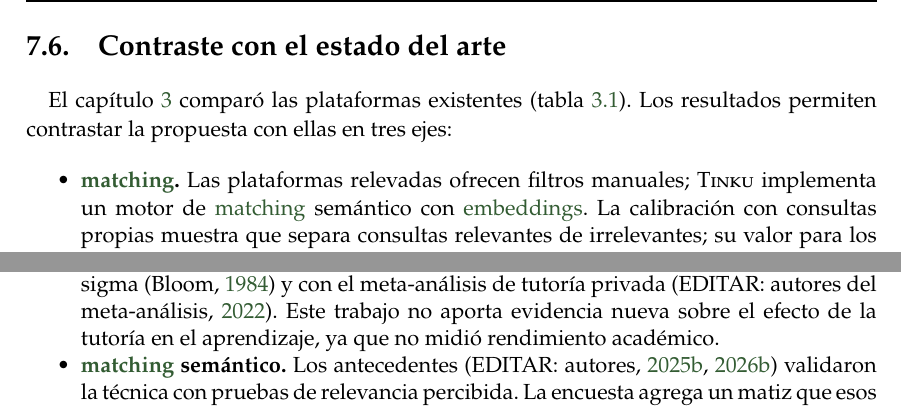
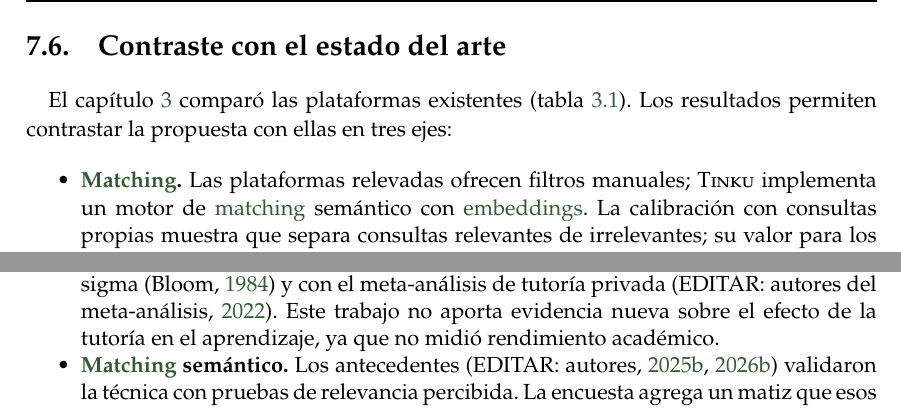
Before and after one commit to smercadocarbone/usal-tinku-docs, a LaTeX thesis (main.tex, which reads capitulos/07-resultados.tex, capitulos/08-conclusiones.tex): two parts of pages 119 and 123 of 181, joined at a grey line, cut so that both start at the same text. Compiled offline with pdfLaTeX.

Commit message:
formato: viñetas «Matching» con mayúscula inicial (caps. 7 y 8)
Co-Authored-By: Claude Opus 5.5 <noreply@anthropic.com>
Claude-Session: https://claude.ai/code/session_019Jyh7jsvdG2xecBWiZuf44

```diff
--- a/capitulos/07-resultados.tex
+++ b/capitulos/07-resultados.tex
@@ -586,7 +586,7 @@ El capítulo~\ref{cap:marco-teorico} comparó las plataformas existentes
 propuesta con ellas en tres ejes:
 
 \begin{itemize}
-    \item \textbf{\gls{matching}.} Las plataformas relevadas ofrecen
+    \item \textbf{\Gls{matching}.} Las plataformas relevadas ofrecen
           filtros manuales; \sistema{} implementa un motor de
           \gls{matching} semántico con \glspl{embeddings}. La calibración
           con consultas propias muestra que separa consultas relevantes de
--- a/capitulos/08-conclusiones.tex
+++ b/capitulos/08-conclusiones.tex
@@ -177,7 +177,7 @@ capítulo~\ref{cap:marco-teorico} en cuatro puntos.
           meta-análisis de tutoría privada \citep{sciencedirect2022}. Este
           trabajo no aporta evidencia nueva sobre el efecto de la tutoría
           en el aprendizaje, ya que no midió rendimiento académico.
-    \item \textbf{\gls{matching} semántico.} Los antecedentes
+    \item \textbf{\Gls{matching} semántico.} Los antecedentes
           \citep{isotropy2026, paperrec2025} validaron la técnica con
           pruebas de relevancia percibida. La encuesta agrega un matiz que
           esos trabajos no abordan: el usuario valora la recomendación,
```
